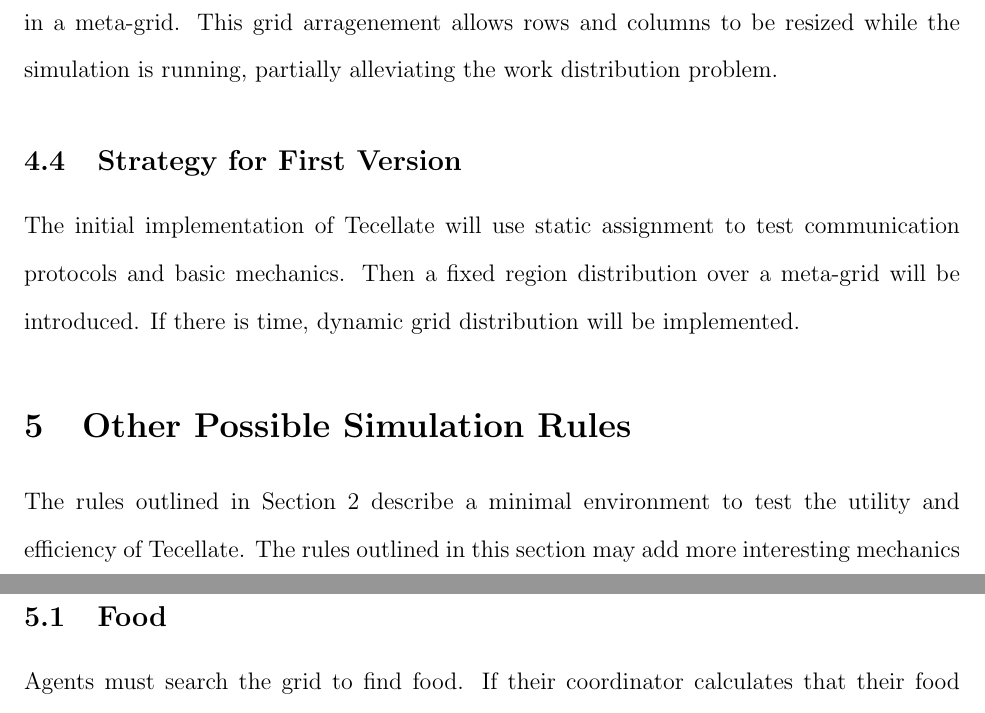
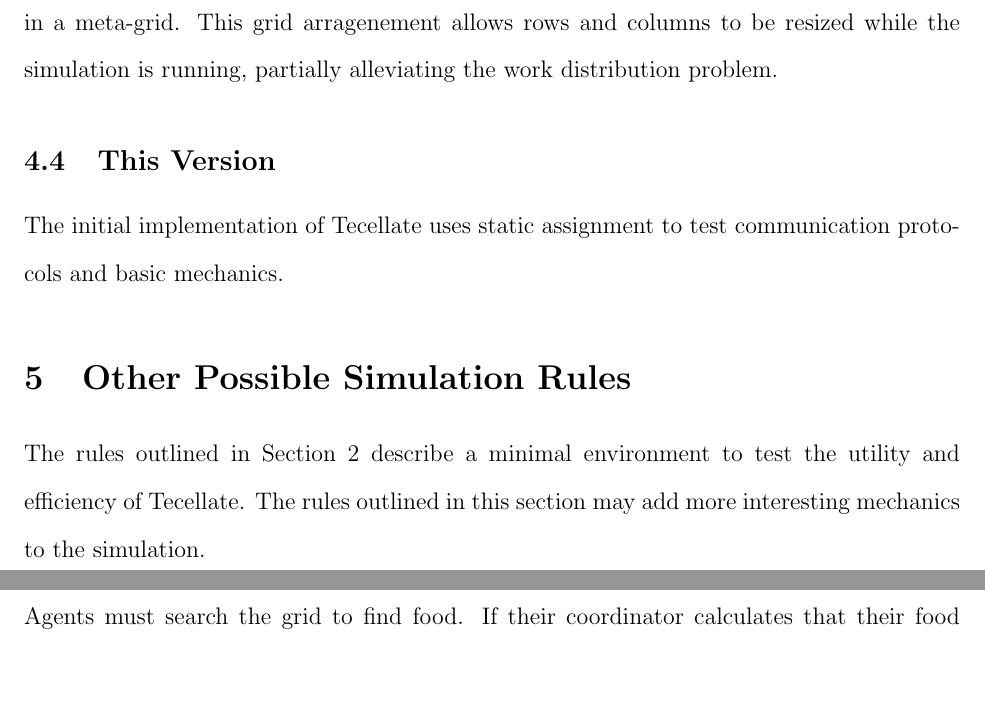
Before and after one commit to irskep/Tecellate, a LaTeX document (papers/eecs423_final/paper.tex, which reads papers/eecs423_final/distributed.tex): two parts of pages 4 and 5 of 6, joined at a grey line, cut so that both start at the same text, the shorter picture padded with empty space. Compiled offline with pdfLaTeX.

Commit message:
Admitting defeat over bots crossing borders

```diff
--- a/papers/eecs423_final/distributed.tex
+++ b/papers/eecs423_final/distributed.tex
@@ -20,6 +20,6 @@ This strategy requires the least communication between agent coordinators when a
 
 Like fixed region distribution, dynamic grid distribution assigns each agent coordinator a region of the grid to be responsible for. However, the regions themselves are arranged in a meta-grid. This grid arragenement allows rows and columns to be resized while the simulation is running, partially alleviating the work distribution problem.
 
-\subsection{Strategy for First Version}
+\subsection{This Version}
 
-The initial implementation of Tecellate will use static assignment to test communication protocols and basic mechanics. Then a fixed region distribution over a meta-grid will be introduced. If there is time, dynamic grid distribution will be implemented.
+The initial implementation of Tecellate uses static assignment to test communication protocols and basic mechanics.
```
